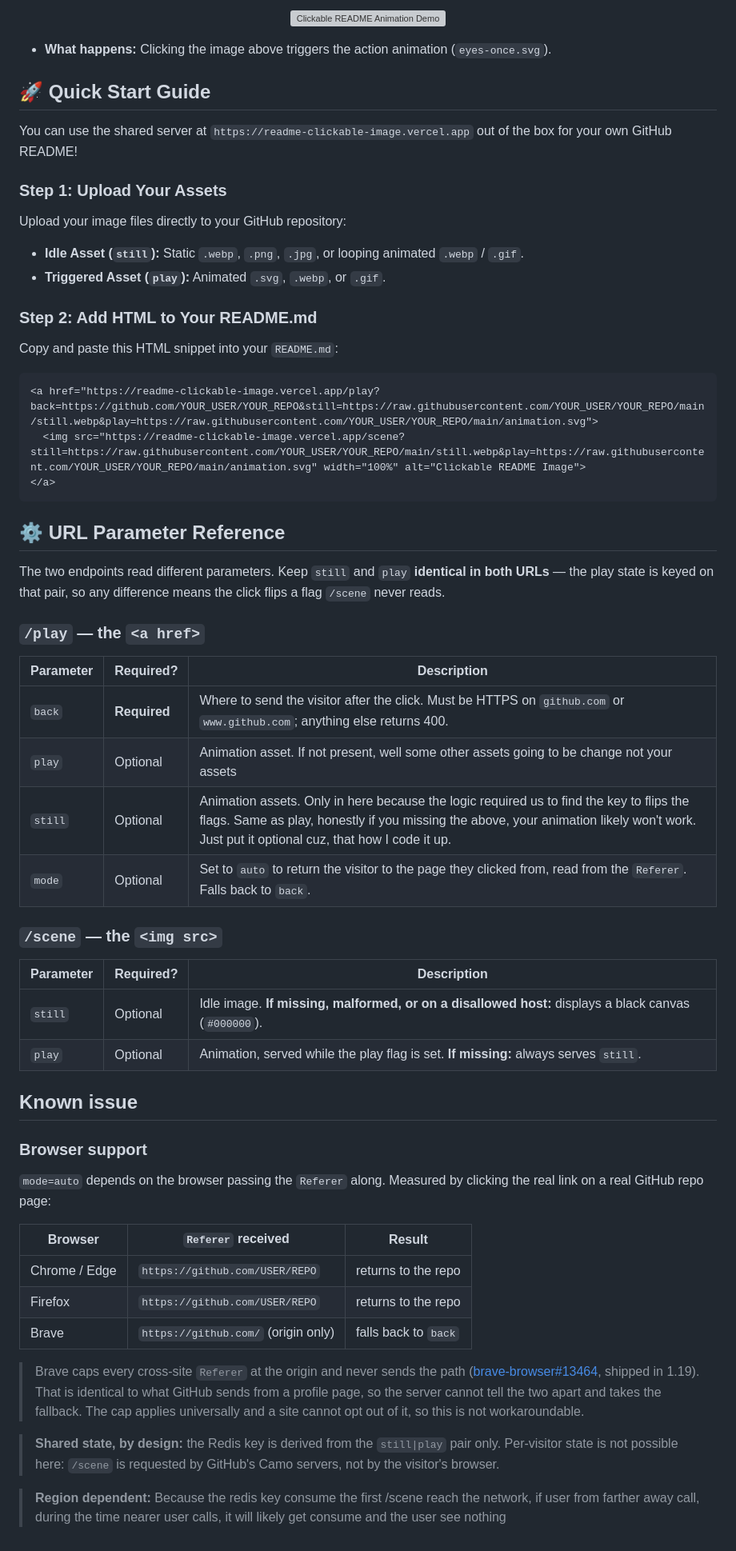
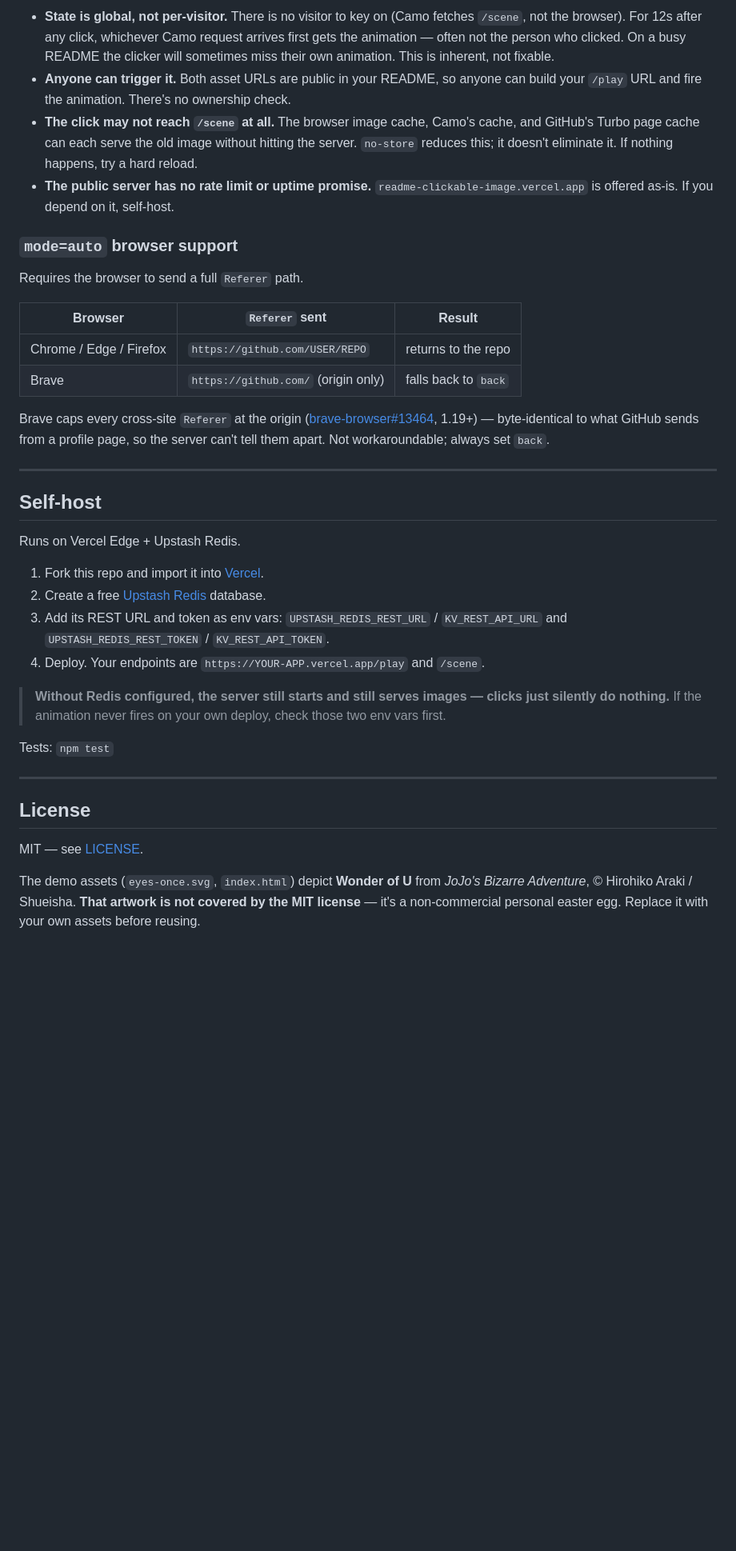
Before and after one commit to qvd808/readme-clickable-image, a Markdown page: README.md, the part around one of its changes. Shown at 80% size. GitHub-like rendering; blank space fills up the shorter version; grey boxes are pictures that could not be loaded.

````diff
--- a/README.md
+++ b/README.md
@@ -36,64 +89,39 @@ It uses a stateful Edge Proxy that intercepts link clicks (`/play`), updates a t
 
-<p align="center">
-  <a href="https://readme-clickable-image.vercel.app/play?back=https://github.com/qvd808/readme-onclick-animation&still=https://raw.githubusercontent.com/qvd808/readme-onclick-animation/main/poster.webp&play=https://raw.githubusercontent.com/qvd808/readme-onclick-animation/main/eyes-once.svg">
-    <img src="https://readme-clickable-image.vercel.app/scene?still=https://raw.githubusercontent.com/qvd808/readme-onclick-animation/main/poster.webp&play=https://raw.githubusercontent.com/qvd808/readme-onclick-animation/main/eyes-once.svg" width="100%" alt="Clickable README Animation Demo">
-  </a>
-</p>
+- **State is global, not per-visitor.** There is no visitor to key on (Camo fetches `/scene`, not the browser). For 12s after any click, whichever Camo request arrives first gets the animation — often not the person who clicked. On a busy README the clicker will sometimes miss their own animation. This is inherent, not fixable.
+- **Anyone can trigger it.** Both asset URLs are public in your README, so anyone can build your `/play` URL and fire the animation. There's no ownership check.
+- **The click may not reach `/scene` at all.** The browser image cache, Camo's cache, and GitHub's Turbo page cache can each serve the old image without hitting the server. `no-store` reduces this; it doesn't eliminate it. If nothing happens, try a hard reload.
+- **The public server has no rate limit or uptime promise.** `readme-clickable-image.vercel.app` is offered as-is. If you depend on it, self-host.
 
-* **What happens:** Clicking the image above triggers the action animation (`eyes-once.svg`).
+### `mode=auto` browser support
 
-## 🚀 Quick Start Guide
+Requires the browser to send a full `Referer` path.
 
-You can use the shared server at `https://readme-clickable-image.vercel.app` out of the box for your own GitHub README!
-
-### Step 1: Upload Your Assets
-Upload your image files directly to your GitHub repository:
-* **Idle Asset (`still`):** Static `.webp`, `.png`, `.jpg`, or looping animated `.webp` / `.gif`.
-* **Triggered Asset (`play`):** Animated `.svg`, `.webp`, or `.gif`.
-
-### Step 2: Add HTML to Your README.md
-
-Copy and paste this HTML snippet into your `README.md`:
-
-```html
-<a href="https://readme-clickable-image.vercel.app/play?back=https://github.com/YOUR_USER/YOUR_REPO&still=https://raw.githubusercontent.com/YOUR_USER/YOUR_REPO/main/still.webp&play=https://raw.githubusercontent.com/YOUR_USER/YOUR_REPO/main/animation.svg">
-  <img src="https://readme-clickable-image.vercel.app/scene?still=https://raw.githubusercontent.com/YOUR_USER/YOUR_REPO/main/still.webp&play=https://raw.githubusercontent.com/YOUR_USER/YOUR_REPO/main/animation.svg" width="100%" alt="Clickable README Image">
-</a>
-```
-## ⚙️ URL Parameter Reference
-
-The two endpoints read different parameters. Keep `still` and `play` **identical in both URLs** — the play state is keyed on that pair, so any difference means the click flips a flag `/scene` never reads.
-
-### `/play` — the `<a href>`
-
-| Parameter | Required? | Description |
+| Browser | `Referer` sent | Result |
 | --- | --- | --- |
-| `back` | **Required** | Where to send the visitor after the click. Must be HTTPS on `github.com` or `www.github.com`; anything else returns 400. |
-| `play` | Optional | Animation asset. If not present, well some other assets going to be change not your assets
-| `still` | Optional | Animation assets. Only in here because the logic required us to find the key to flips the flags. Same as play, honestly if you missing the above, your animation likely won't work. Just put it optional cuz, that how I code it up.
-| `mode` | Optional | Set to `auto` to return the visitor to the page they clicked from, read from the `Referer`. Falls back to `back`. |
-
-### `/scene` — the `<img src>`
-
-| Parameter | Required? | Description |
-| --- | --- | --- |
-| `still` | Optional | Idle image. **If missing, malformed, or on a disallowed host:** displays a black canvas (`#000000`). |
-| `play` | Optional | Animation, served while the play flag is set. **If missing:** always serves `still`. |
-
-## Known issue
-
-### Browser support
-
-`mode=auto` depends on the browser passing the `Referer` along. Measured by clicking the real link on a real GitHub repo page:
-
-| Browser | `Referer` received | Result |
-| --- | --- | --- |
-| Chrome / Edge | `https://github.com/USER/REPO` | returns to the repo |
-| Firefox | `https://github.com/USER/REPO` | returns to the repo |
+| Chrome / Edge / Firefox | `https://github.com/USER/REPO` | returns to the repo |
 | Brave | `https://github.com/` (origin only) | falls back to `back` |
 
-> Brave caps every cross-site `Referer` at the origin and never sends the path ([brave-browser#13464](https://github.com/brave/brave-browser/issues/13464), shipped in 1.19). That is identical to what GitHub sends from a profile page, so the server cannot tell the two apart and takes the fallback. The cap applies universally and a site cannot opt out of it, so this is not workaroundable.
+Brave caps every cross-site `Referer` at the origin ([brave-browser#13464](https://github.com/brave/brave-browser/issues/13464), 1.19+) — byte-identical to what GitHub sends from a profile page, so the server can't tell them apart. Not workaroundable; always set `back`.
 
-> **Shared state, by design:** the Redis key is derived from the `still|play` pair only. Per-visitor state is not possible here: `/scene` is requested by GitHub's Camo servers, not by the visitor's browser.
+---
 
-> **Region dependent:** Because the redis key consume the first /scene reach the network, if user from farther away call, during the time nearer user calls, it will likely get consume and the user see nothing
+## Self-host
+
+Runs on Vercel Edge + Upstash Redis.
+
+1. Fork this repo and import it into [Vercel](https://vercel.com/new).
+2. Create a free [Upstash Redis](https://upstash.com) database.
+3. Add its REST URL and token as env vars: `UPSTASH_REDIS_REST_URL` / `KV_REST_API_URL` and `UPSTASH_REDIS_REST_TOKEN` / `KV_REST_API_TOKEN`.
+4. Deploy. Your endpoints are `https://YOUR-APP.vercel.app/play` and `/scene`.
+
+> **Without Redis configured, the server still starts and still serves images — clicks just silently do nothing.** If the animation never fires on your own deploy, check those two env vars first.
+
+Tests: `npm test`
+
+---
+
+## License
+
+MIT — see [LICENSE](LICENSE).
+
+The demo assets (`eyes-once.svg`, `index.html`) depict **Wonder of U** from *JoJo's Bizarre Adventure*, © Hirohiko Araki / Shueisha. **That artwork is not covered by the MIT license** — it's a non-commercial personal easter egg. Replace it with your own assets before reusing.
````
Also changed, not shown: other parts of README.md (+74 -21 lines).
